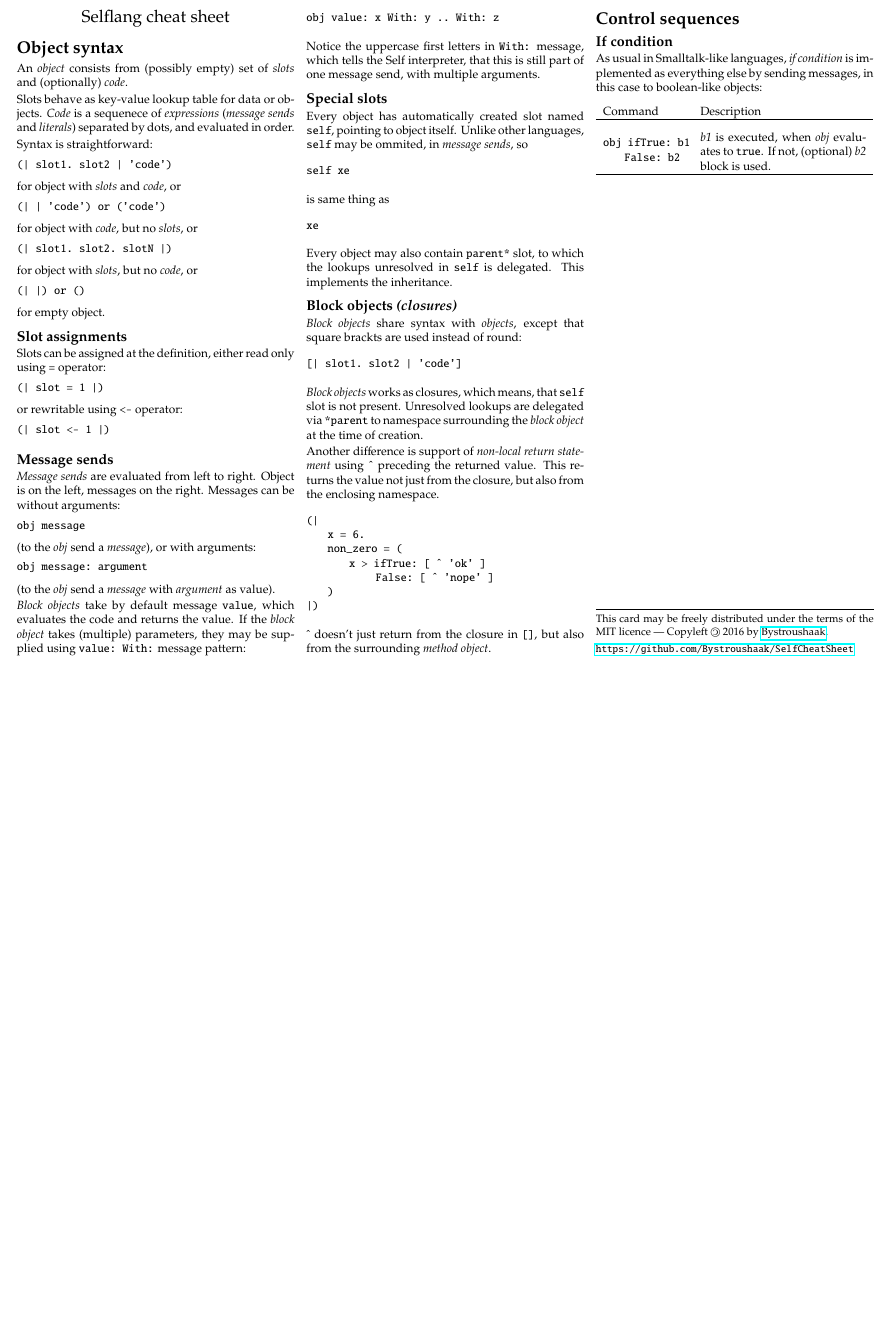
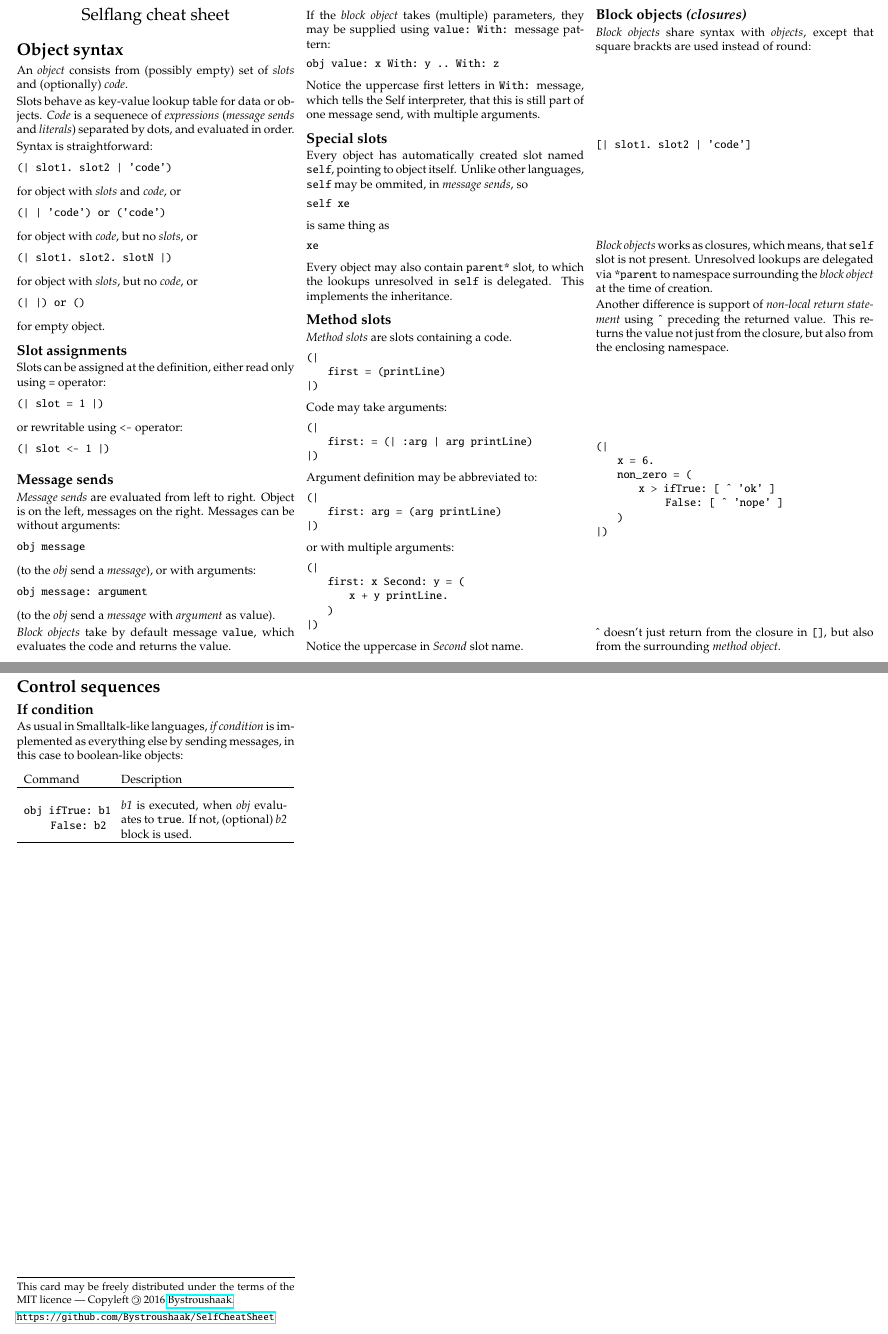
Before and after one commit to SelfBatteries/SelfCheatSheet, a LaTeX document (self_cheatsheet.tex): part of the page before the commit and two parts of pages 1 and 2 of 2 after it, the two joined at a grey line, cut so that both start at the same text, the shorter picture padded with empty space. Compiled offline with pdfLaTeX.

Commit message:
Added Method slots examples.

```diff
--- a/self_cheatsheet.tex
+++ b/self_cheatsheet.tex
@@ -183,6 +185,47 @@ xe
 \end{lstlisting}
 
 Every object may also contain \texttt{parent*} slot, to which the lookups unresolved in \texttt{self} is delegated. This implements the inheritance.
+
+
+
+
+\subsection{Method slots}
+
+\textit{Method slots} are slots containing a code.
+
+\begin{lstlisting}
+(|
+    first = (printLine)
+|)
+\end{lstlisting}
+
+Code may take arguments:
+
+\begin{lstlisting}
+(|
+    first: = (| :arg | arg printLine)
+|)
+\end{lstlisting}
+
+Argument definition may be abbreviated to:
+
+\begin{lstlisting}
+(|
+    first: arg = (arg printLine)
+|)
+\end{lstlisting}
+
+or with multiple arguments:
+
+\begin{lstlisting}
+(|
+    first: x Second: y = (
+        x + y printLine.
+    )
+|)
+\end{lstlisting}
+
+Notice the uppercase in \textit{Second} slot name.
 
 
 
@@ -213,6 +256,7 @@ Another difference is support of \textit{non-local return statement} using \text
 
 
 
+\pagebreak
 \section{Control sequences}
 \subsection{If condition}
 
@@ -240,7 +284,7 @@ If not, (optional) \textit{b2} block is used. \\
 \vfill \hrule\smallskip
 {\small This card may be freely distributed under
 the terms of the MIT licence ---
-Copyleft \textcopyleft\ \thedate{} by \href{http://kitakitsune.org}{\theauthor}.
+Copyleft \textcopyleft\ \thedate{} \href{http://kitakitsune.org}{\theauthor}.
 
 \url{https://github.com/Bystroushaak/SelfCheatSheet}
 }
```
Also changed, not shown: self_cheatsheet.tex (6 more changed lines).
